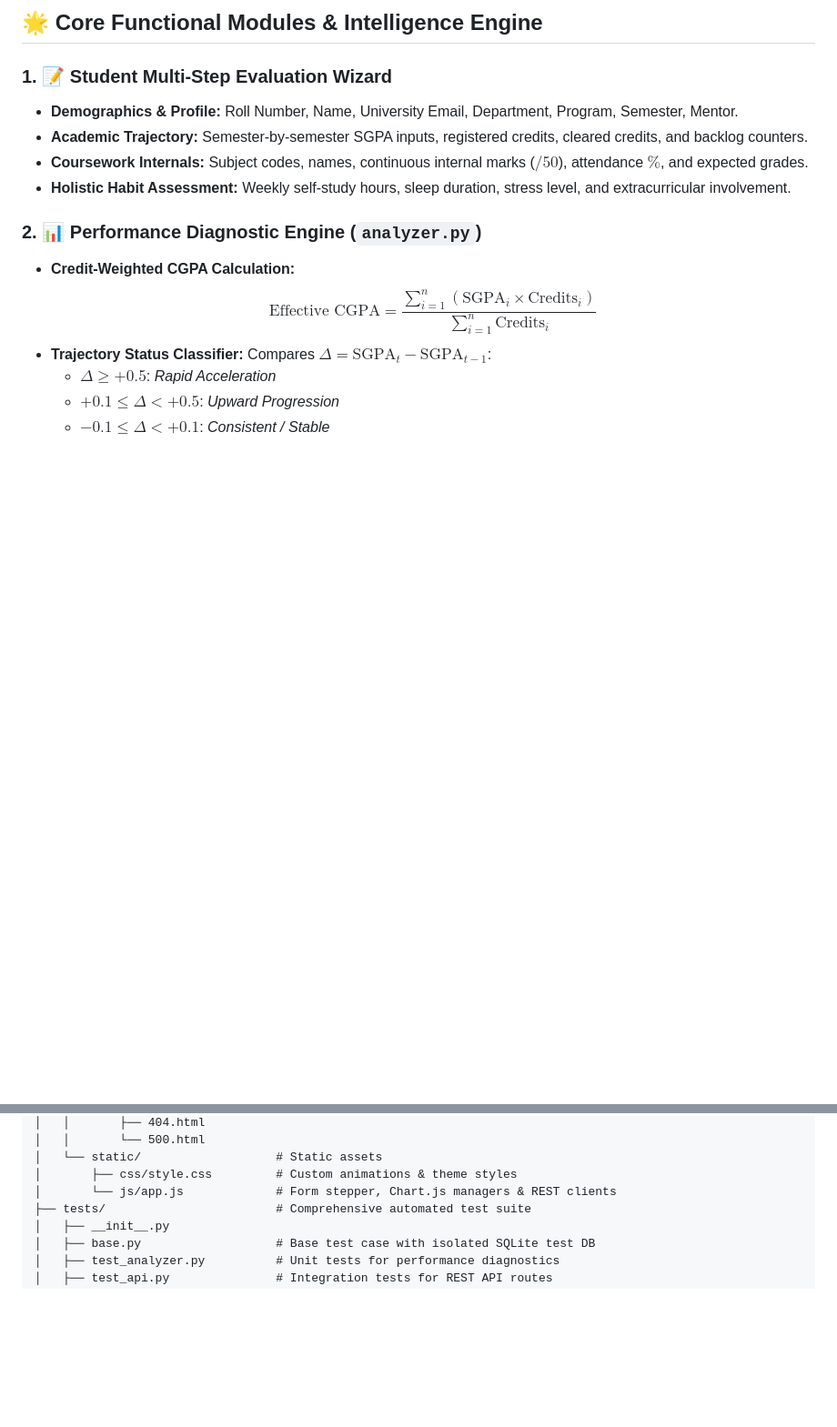
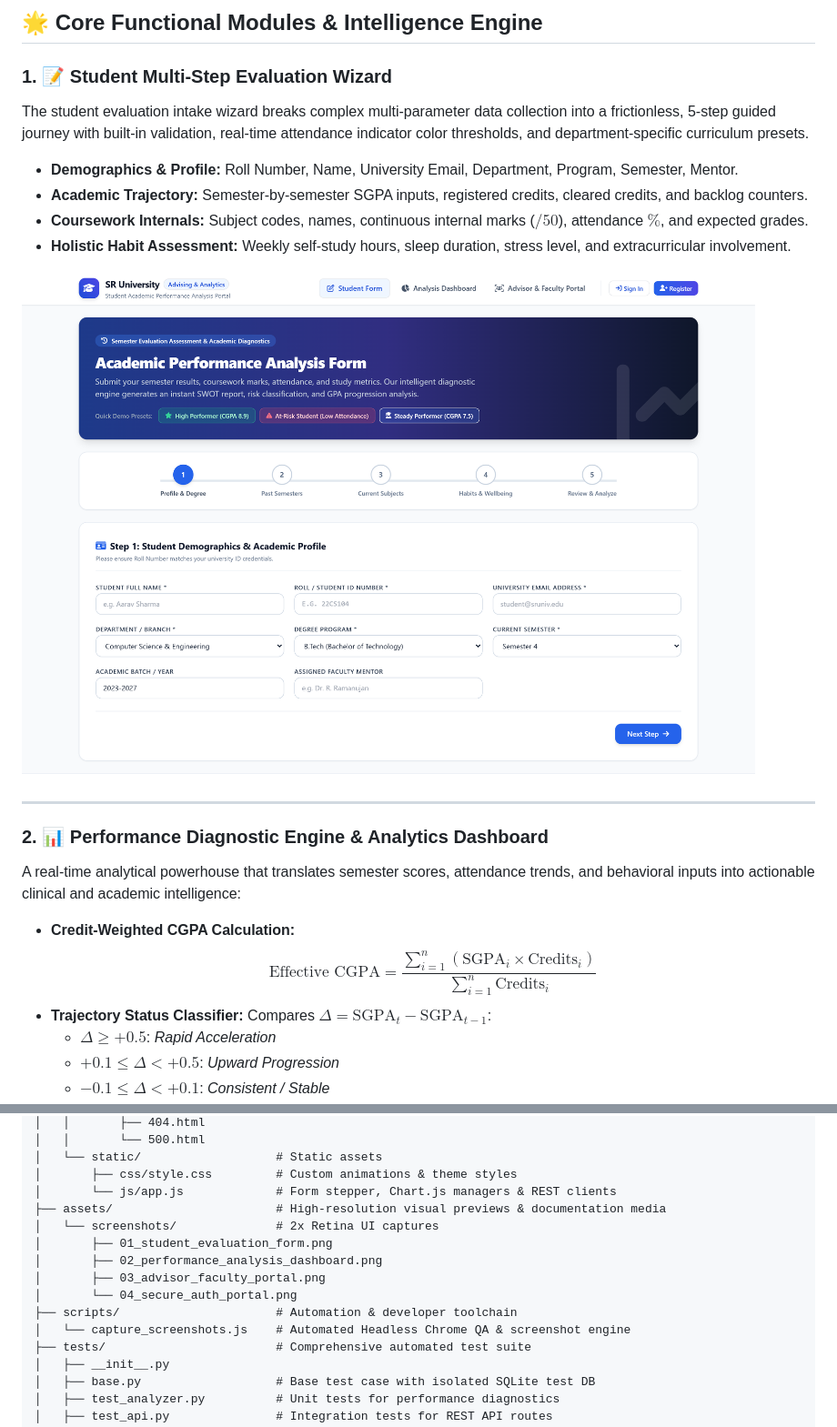
Before and after one commit to yeshwanthkushi25-glitch/sr-university-academic-performance-portal, a Markdown page: README.md, 2 parts joined by grey strips. Shown at 91% size. Drawn GitHub-style; pictures changed too: assets/screenshots/01_student_evaluation_form.png (added); blank space fills up the shorter version.

```diff
--- a/README.md
+++ b/README.md
@@ -106,12 +106,18 @@ The codebase is built on an **Industrial-Grade Flask Application Factory Archite
 ## 🌟 Core Functional Modules & Intelligence Engine
 
 ### 1. 📝 Student Multi-Step Evaluation Wizard
+The student evaluation intake wizard breaks complex multi-parameter data collection into a frictionless, 5-step guided journey with built-in validation, real-time attendance indicator color thresholds, and department-specific curriculum presets.
 - **Demographics & Profile:** Roll Number, Name, University Email, Department, Program, Semester, Mentor.
 - **Academic Trajectory:** Semester-by-semester SGPA inputs, registered credits, cleared credits, and backlog counters.
 - **Coursework Internals:** Subject codes, names, continuous internal marks ($/50$), attendance $\%$, and expected grades.
 - **Holistic Habit Assessment:** Weekly self-study hours, sleep duration, stress level, and extracurricular involvement.
 
-### 2. 📊 Performance Diagnostic Engine (`analyzer.py`)
+![Student Multi-Step Evaluation Wizard](assets/screenshots/01_student_evaluation_form.png)
+
+---
+
+### 2. 📊 Performance Diagnostic Engine & Analytics Dashboard
+A real-time analytical powerhouse that translates semester scores, attendance trends, and behavioral inputs into actionable clinical and academic intelligence:
 - **Credit-Weighted CGPA Calculation:**
   $$\text{Effective CGPA} = \frac{\sum_{i=1}^{n} (\text{SGPA}_i \times \text{Credits}_i)}{\sum_{i=1}^{n} \text{Credits}_i}$$
 - **Trajectory Status Classifier:** Compares $\Delta = \text{SGPA}_{t} - \text{SGPA}_{t-1}$:
@@ -175,6 +199,14 @@ academic_performance_portal/
 │   └── static/                   # Static assets
 │       ├── css/style.css         # Custom animations & theme styles
 │       └── js/app.js             # Form stepper, Chart.js managers & REST clients
+├── assets/                       # High-resolution visual previews & documentation media
+│   └── screenshots/              # 2x Retina UI captures
+│       ├── 01_student_evaluation_form.png
+│       ├── 02_performance_analysis_dashboard.png
+│       ├── 03_advisor_faculty_portal.png
+│       └── 04_secure_auth_portal.png
+├── scripts/                      # Automation & developer toolchain
+│   └── capture_screenshots.js    # Automated Headless Chrome QA & screenshot engine
 ├── tests/                        # Comprehensive automated test suite
 │   ├── __init__.py
 │   ├── base.py                   # Base test case with isolated SQLite test DB
```
Also changed, not shown: other parts of README.md (+24 -6 lines), assets/screenshots/02_performance_analysis_dashboard.png (added), assets/screenshots/03_advisor_faculty_portal.png (added), assets/screenshots/04_secure_auth_portal.png (added), 1 other file.
